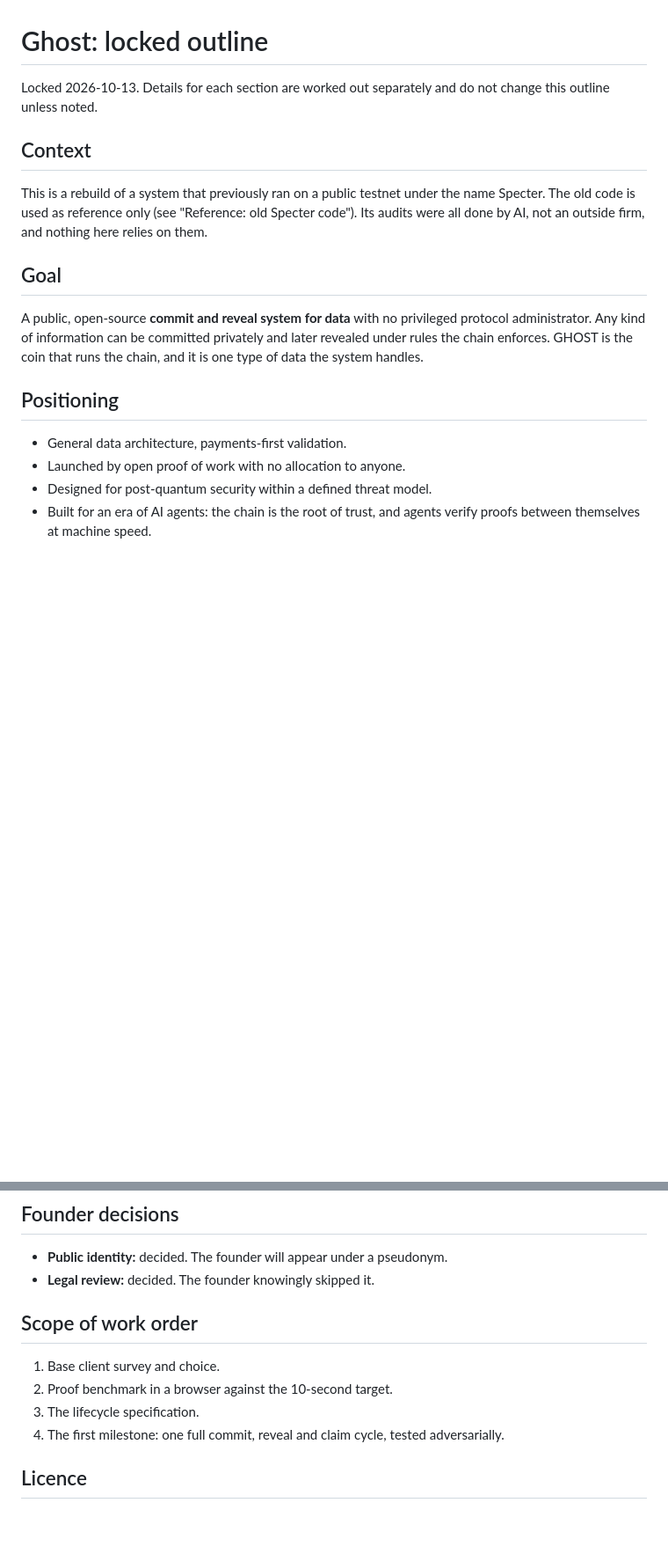
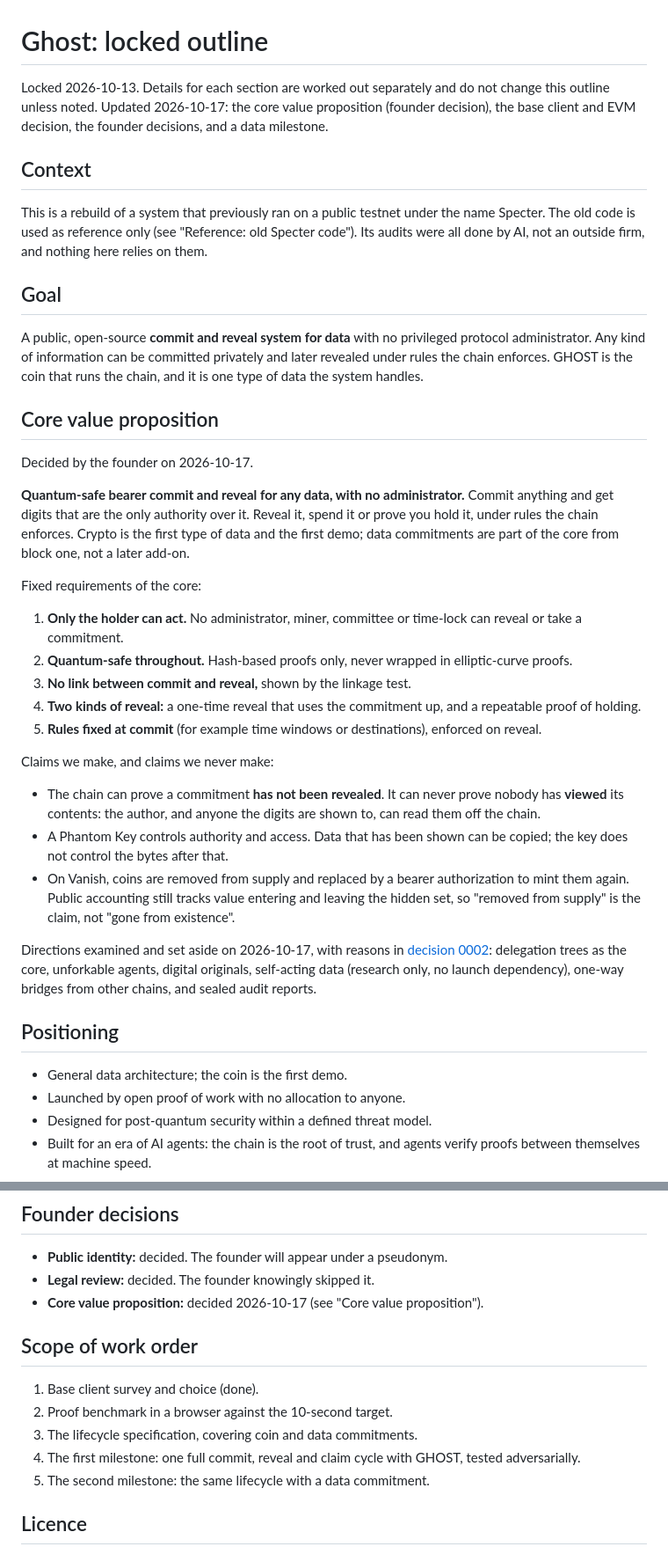
Before and after one commit to ghostcoin-core/ghost, a Markdown page: docs/ghost-outline.md, 2 parts joined by grey strips. Shown at 88% size. Drawn GitHub-style; blank space fills up the shorter version.

Commit message:
Record the core value proposition and update the outline

```diff
--- a/docs/ghost-outline.md
+++ b/docs/ghost-outline.md
@@ -1,6 +1,6 @@
 # Ghost: locked outline
 
-Locked 2026-10-13. Details for each section are worked out separately and do not change this outline unless noted.
+Locked 2026-10-13. Details for each section are worked out separately and do not change this outline unless noted. Updated 2026-10-17: the core value proposition (founder decision), the base client and EVM decision, the founder decisions, and a data milestone.
 
 ## Context
 This is a rebuild of a system that previously ran on a public testnet under the name Specter. The old code is used as reference only (see "Reference: old Specter code"). Its audits were all done by AI, not an outside firm, and nothing here relies on them.
@@ -8,8 +8,27 @@ This is a rebuild of a system that previously ran on a public testnet under the
 ## Goal
 A public, open-source **commit and reveal system for data** with no privileged protocol administrator. Any kind of information can be committed privately and later revealed under rules the chain enforces. GHOST is the coin that runs the chain, and it is one type of data the system handles.
 
+## Core value proposition
+Decided by the founder on 2026-10-17.
+
+**Quantum-safe bearer commit and reveal for any data, with no administrator.** Commit anything and get digits that are the only authority over it. Reveal it, spend it or prove you hold it, under rules the chain enforces. Crypto is the first type of data and the first demo; data commitments are part of the core from block one, not a later add-on.
+
+Fixed requirements of the core:
+1. **Only the holder can act.** No administrator, miner, committee or time-lock can reveal or take a commitment.
+2. **Quantum-safe throughout.** Hash-based proofs only, never wrapped in elliptic-curve proofs.
+3. **No link between commit and reveal,** shown by the linkage test.
+4. **Two kinds of reveal:** a one-time reveal that uses the commitment up, and a repeatable proof of holding.
+5. **Rules fixed at commit** (for example time windows or destinations), enforced on reveal.
+
+Claims we make, and claims we never make:
+- The chain can prove a commitment **has not been revealed**. It can never prove nobody has **viewed** its contents: the author, and anyone the digits are shown to, can read them off the chain.
+- A Phantom Key controls authority and access. Data that has been shown can be copied; the key does not control the bytes after that.
+- On Vanish, coins are removed from supply and replaced by a bearer authorization to mint them again. Public accounting still tracks value entering and leaving the hidden set, so "removed from supply" is the claim, not "gone from existence".
+
+Directions examined and set aside on 2026-10-17, with reasons in [decision 0002](decisions/0002-core-value-proposition.md): delegation trees as the core, unforkable agents, digital originals, self-acting data (research only, no launch dependency), one-way bridges from other chains, and sealed audit reports.
+
 ## Positioning
-- General data architecture, payments-first validation.
+- General data architecture; the coin is the first demo.
 - Launched by open proof of work with no allocation to anyone.
 - Designed for post-quantum security within a defined threat model.
 - Built for an era of AI agents: the chain is the root of trust, and agents verify proofs between themselves at machine speed.
@@ -244,12 +273,14 @@ The old Specter code is not part of this repository. File paths below are relati
 ## Founder decisions
 - **Public identity:** decided. The founder will appear under a pseudonym.
 - **Legal review:** decided. The founder knowingly skipped it.
+- **Core value proposition:** decided 2026-10-17 (see "Core value proposition").
 
 ## Scope of work order
-1. Base client survey and choice.
+1. Base client survey and choice (done).
 2. Proof benchmark in a browser against the 10-second target.
-3. The lifecycle specification.
-4. The first milestone: one full commit, reveal and claim cycle, tested adversarially.
+3. The lifecycle specification, covering coin and data commitments.
+4. The first milestone: one full commit, reveal and claim cycle with GHOST, tested adversarially.
+5. The second milestone: the same lifecycle with a data commitment.
 
 ## Licence
 - **Our own code** (proof statements, web app, SDK, mining tools): dual MIT and Apache 2.0.
```
Also changed, not shown: other parts of docs/ghost-outline.md (+13 -3 lines), docs/decisions/0002-core-value-proposition.md (added, +41 -0 lines), 1 other file.
